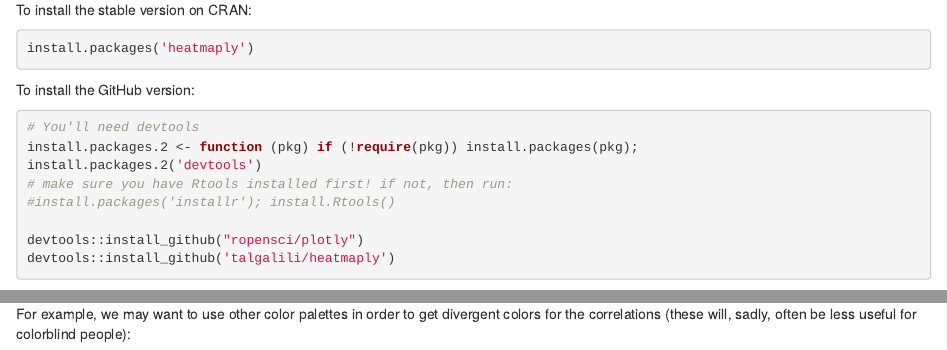
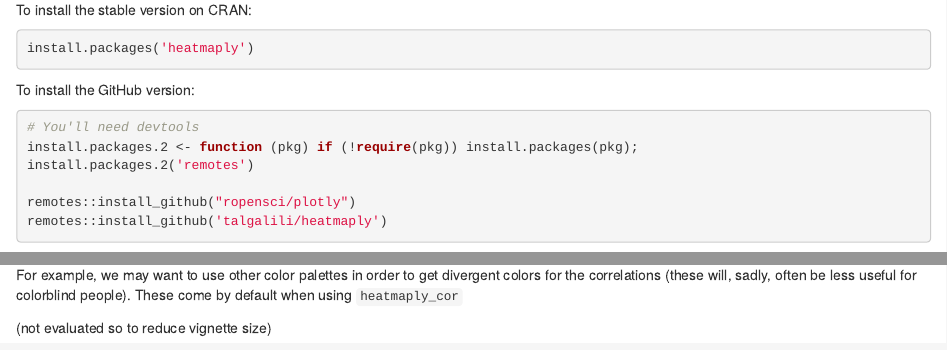
Before and after one commit to talgalili/heatmaply, an R Markdown document (vignettes/heatmaply.Rmd): the page in a window 1100 px wide, from 1070 px down, and a second part further down, joined at a grey line. Rendered offline with R 4.5, knitr and Pandoc, with nearby package versions; some code elsewhere in the file could not run offline; common packages that the code uses without loading them are loaded.

Commit message:
vignette: eval=F for some examples (so to reduce file size)

````diff
--- a/vignettes/heatmaply.Rmd
+++ b/vignettes/heatmaply.Rmd
@@ -8,6 +8,8 @@ output:
   fig_height: 9
   self_contained: yes
   toc: true
+editor_options:
+  chunk_output_type: console
 ---
 <!--
 %\VignetteEngine{knitr::rmarkdown}
@@ -76,13 +78,10 @@ To install the GitHub version:
 ```{r, eval = FALSE}
 # You'll need devtools
 install.packages.2 <- function (pkg) if (!require(pkg)) install.packages(pkg);
-install.packages.2('devtools')
-# make sure you have Rtools installed first! if not, then run:
-#install.packages('installr'); install.Rtools()
+install.packages.2('remotes')
 
-devtools::install_github("ropensci/plotly")
-devtools::install_github('talgalili/heatmaply')
-
+remotes::install_github("ropensci/plotly")
+remotes::install_github('talgalili/heatmaply')
 ```
 
 
@@ -300,10 +302,11 @@ provide a number of excellent options for continuous and discrete colour
 palettes. These are generally designed to be perceptually uniform, and often
 also colorblind-friendly.
 
-For example, we may want to use other color palettes in order to get divergent colors for the correlations (these will, sadly, often be less useful for
-colorblind people):
+For example, we may want to use other color palettes in order to get divergent colors for the correlations (these will, sadly, often be less useful for colorblind people). These come by default when using `heatmaply_cor`
 
-```{r}
+(not evaluated so to reduce vignette size)
+
+```{r, eval = F}
 heatmaply_cor(
   cor(mtcars),
   k_col = 2,
````
Also changed, not shown: vignettes/heatmaply.Rmd (13 more changed lines), 1 other file.
